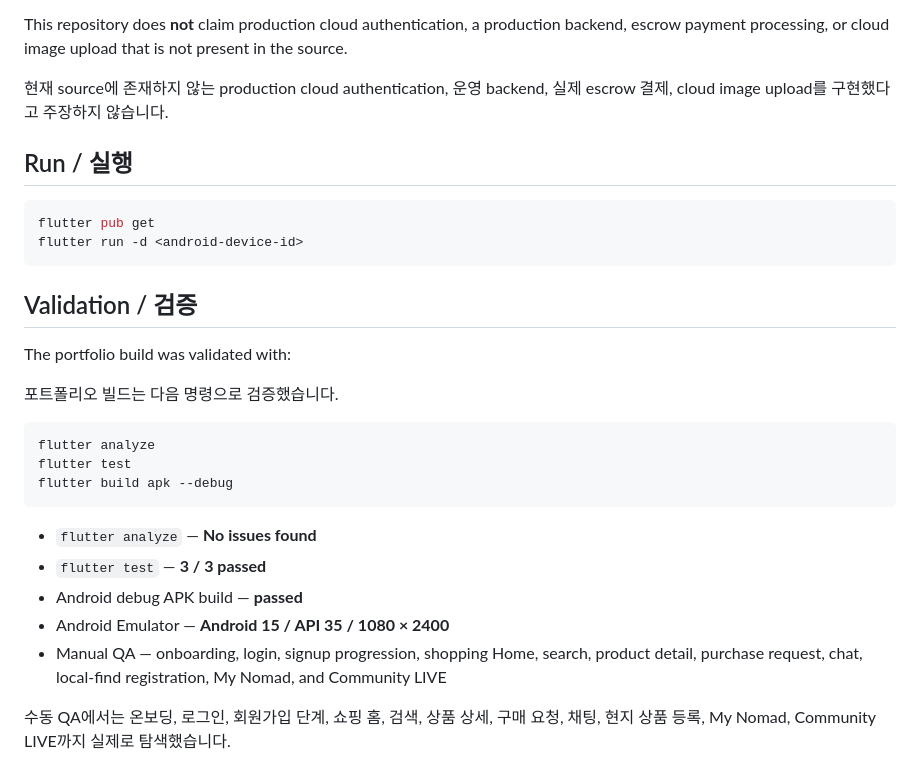
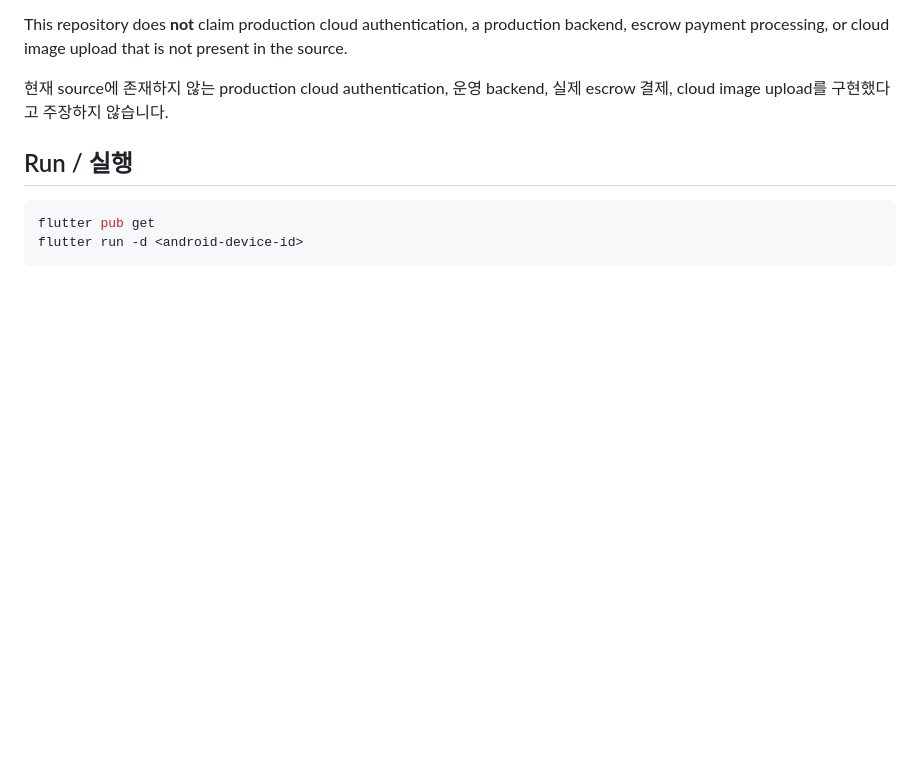
Before and after one commit to oosuhada/flutter_nomad_market_v2, a Markdown page: README.md, the part around the change. Drawn GitHub-style; blank space fills up the shorter version.

Commit message:
docs: remove README validation section

````diff
--- a/README.md
+++ b/README.md
@@ -209,23 +209,3 @@ This repository does **not** claim production cloud authentication, a production
 flutter pub get
 flutter run -d <android-device-id>
 ```
-
-## Validation / 검증
-
-The portfolio build was validated with:
-
-포트폴리오 빌드는 다음 명령으로 검증했습니다.
-
-```bash
-flutter analyze
-flutter test
-flutter build apk --debug
-```
-
-- `flutter analyze` — **No issues found**
-- `flutter test` — **3 / 3 passed**
-- Android debug APK build — **passed**
-- Android Emulator — **Android 15 / API 35 / 1080 × 2400**
-- Manual QA — onboarding, login, signup progression, shopping Home, search, product detail, purchase request, chat, local-find registration, My Nomad, and Community LIVE
-
-수동 QA에서는 온보딩, 로그인, 회원가입 단계, 쇼핑 홈, 검색, 상품 상세, 구매 요청, 채팅, 현지 상품 등록, My Nomad, Community LIVE까지 실제로 탐색했습니다.
````
